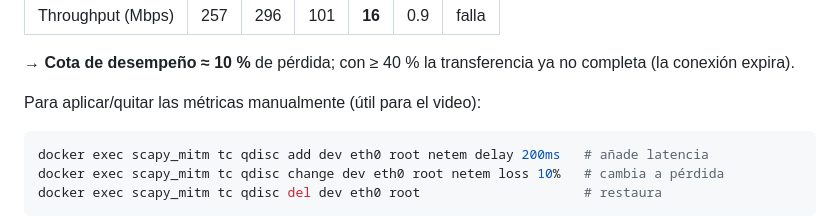
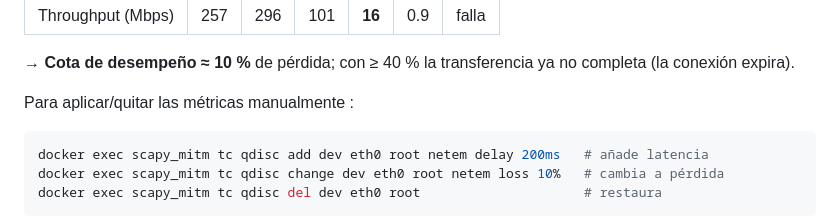
Before and after one commit to valemiauz/Taller-redes-tarea02, a Markdown page: README.md, the part around the change. Rendered like a GitHub page.

````diff
--- a/README.md
+++ b/README.md
@@ -328,7 +328,7 @@ Resultados obtenidos en este equipo (corrida de referencia; la **cota de desempe
 
 → **Cota de desempeño ≈ 10 %** de pérdida; con ≥ 40 % la transferencia ya no completa (la conexión expira).
 
-Para aplicar/quitar las métricas manualmente (útil para el video):
+Para aplicar/quitar las métricas manualmente :
 
 ```bash
 docker exec scapy_mitm tc qdisc add dev eth0 root netem delay 200ms   # añade latencia
````
